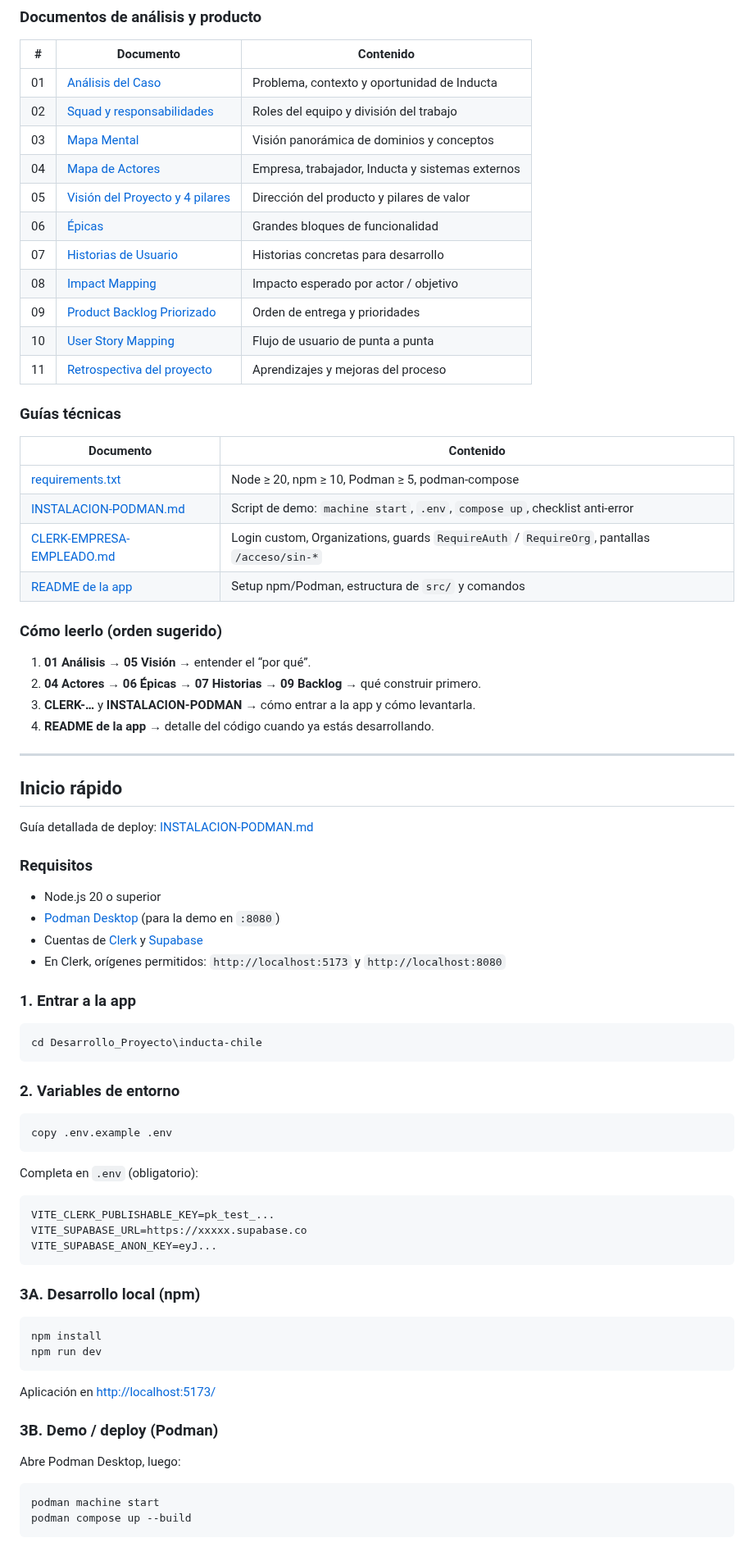
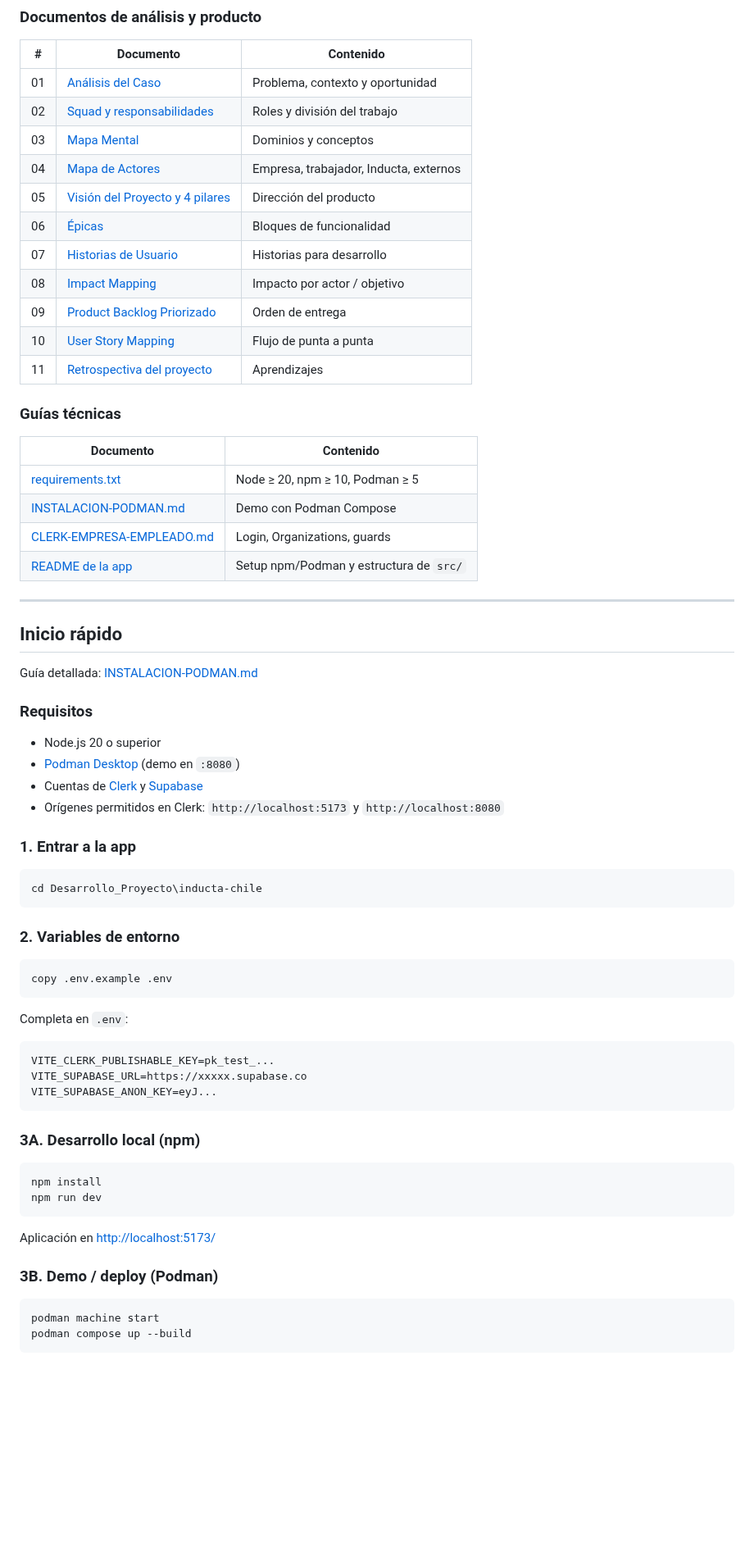
Before and after one commit to Poison-CL/proyecto-titulo-inducta, a Markdown page: README.md, the part around one of its changes. Shown at 82% size. Drawn GitHub-style; blank space fills up the shorter version.

````diff
--- a/README.md
+++ b/README.md
@@ -146,46 +212,39 @@ Sirve como **memoria del proyecto**: quién hace qué, qué actores intervienen,
 
 | # | Documento | Contenido |
 | --- | --- | --- |
-| 01 | [Análisis del Caso](Desarrollo%20de%20Documentacion/01%20Analisis%20del%20Caso.docx) | Problema, contexto y oportunidad de Inducta |
-| 02 | [Squad y responsabilidades](Desarrollo%20de%20Documentacion/02%20Squad%20y%20responsabilidades.docx) | Roles del equipo y división del trabajo |
-| 03 | [Mapa Mental](Desarrollo%20de%20Documentacion/03%20Mapa%20Mental.docx) | Visión panorámica de dominios y conceptos |
-| 04 | [Mapa de Actores](Desarrollo%20de%20Documentacion/04%20Mapa%20de%20Actores.docx) | Empresa, trabajador, Inducta y sistemas externos |
-| 05 | [Visión del Proyecto y 4 pilares](Desarrollo%20de%20Documentacion/05%20Vision%20del%20Proyecto%20y%204%20pilares.docx) | Dirección del producto y pilares de valor |
-| 06 | [Épicas](Desarrollo%20de%20Documentacion/06%20Epicas.docx) | Grandes bloques de funcionalidad |
-| 07 | [Historias de Usuario](Desarrollo%20de%20Documentacion/07%20Historias%20de%20Usuario.docx) | Historias concretas para desarrollo |
-| 08 | [Impact Mapping](Desarrollo%20de%20Documentacion/08%20Impact%20Mapping.docx) | Impacto esperado por actor / objetivo |
-| 09 | [Product Backlog Priorizado](Desarrollo%20de%20Documentacion/09%20Product%20Backlog%20Priorizado.docx) | Orden de entrega y prioridades |
-| 10 | [User Story Mapping](Desarrollo%20de%20Documentacion/10%20User%20Story%20Mapping.docx) | Flujo de usuario de punta a punta |
-| 11 | [Retrospectiva del proyecto](Desarrollo%20de%20Documentacion/11%20Retrospectiva%20del%20proyecto.docx) | Aprendizajes y mejoras del proceso |
+| 01 | [Análisis del Caso](Desarrollo%20de%20Documentacion/01%20Analisis%20del%20Caso.docx) | Problema, contexto y oportunidad |
+| 02 | [Squad y responsabilidades](Desarrollo%20de%20Documentacion/02%20Squad%20y%20responsabilidades.docx) | Roles y división del trabajo |
+| 03 | [Mapa Mental](Desarrollo%20de%20Documentacion/03%20Mapa%20Mental.docx) | Dominios y conceptos |
+| 04 | [Mapa de Actores](Desarrollo%20de%20Documentacion/04%20Mapa%20de%20Actores.docx) | Empresa, trabajador, Inducta, externos |
+| 05 | [Visión del Proyecto y 4 pilares](Desarrollo%20de%20Documentacion/05%20Vision%20del%20Proyecto%20y%204%20pilares.docx) | Dirección del producto |
+| 06 | [Épicas](Desarrollo%20de%20Documentacion/06%20Epicas.docx) | Bloques de funcionalidad |
+| 07 | [Historias de Usuario](Desarrollo%20de%20Documentacion/07%20Historias%20de%20Usuario.docx) | Historias para desarrollo |
+| 08 | [Impact Mapping](Desarrollo%20de%20Documentacion/08%20Impact%20Mapping.docx) | Impacto por actor / objetivo |
+| 09 | [Product Backlog Priorizado](Desarrollo%20de%20Documentacion/09%20Product%20Backlog%20Priorizado.docx) | Orden de entrega |
+| 10 | [User Story Mapping](Desarrollo%20de%20Documentacion/10%20User%20Story%20Mapping.docx) | Flujo de punta a punta |
+| 11 | [Retrospectiva del proyecto](Desarrollo%20de%20Documentacion/11%20Retrospectiva%20del%20proyecto.docx) | Aprendizajes |
 
 ### Guías técnicas
 
 | Documento | Contenido |
 | --- | --- |
-| [requirements.txt](Desarrollo%20de%20Documentacion/requirements.txt) | Node ≥ 20, npm ≥ 10, Podman ≥ 5, podman-compose |
-| [INSTALACION-PODMAN.md](Desarrollo%20de%20Documentacion/INSTALACION-PODMAN.md) | Script de demo: `machine start`, `.env`, `compose up`, checklist anti-error |
-| [CLERK-EMPRESA-EMPLEADO.md](Desarrollo%20de%20Documentacion/CLERK-EMPRESA-EMPLEADO.md) | Login custom, Organizations, guards `RequireAuth` / `RequireOrg`, pantallas `/acceso/sin-*` |
-| [README de la app](Desarrollo_Proyecto/inducta-chile/README.md) | Setup npm/Podman, estructura de `src/` y comandos |
-
-### Cómo leerlo (orden sugerido)
-
-1. **01 Análisis** → **05 Visión** → entender el “por qué”.
-2. **04 Actores** → **06 Épicas** → **07 Historias** → **09 Backlog** → qué construir primero.
-3. **CLERK-…** y **INSTALACION-PODMAN** → cómo entrar a la app y cómo levantarla.
-4. **README de la app** → detalle del código cuando ya estás desarrollando.
+| [requirements.txt](Desarrollo%20de%20Documentacion/requirements.txt) | Node ≥ 20, npm ≥ 10, Podman ≥ 5 |
+| [INSTALACION-PODMAN.md](Desarrollo%20de%20Documentacion/INSTALACION-PODMAN.md) | Demo con Podman Compose |
+| [CLERK-EMPRESA-EMPLEADO.md](Desarrollo%20de%20Documentacion/CLERK-EMPRESA-EMPLEADO.md) | Login, Organizations, guards |
+| [README de la app](Desarrollo_Proyecto/inducta-chile/README.md) | Setup npm/Podman y estructura de `src/` |
 
 ---
 
 ## Inicio rápido
 
-Guía detallada de deploy: [INSTALACION-PODMAN.md](Desarrollo%20de%20Documentacion/INSTALACION-PODMAN.md)
+Guía detallada: [INSTALACION-PODMAN.md](Desarrollo%20de%20Documentacion/INSTALACION-PODMAN.md)
 
 ### Requisitos
 
 - Node.js 20 o superior
-- [Podman Desktop](https://podman-desktop.io/) (para la demo en `:8080`)
+- [Podman Desktop](https://podman-desktop.io/) (demo en `:8080`)
 - Cuentas de [Clerk](https://dashboard.clerk.com) y [Supabase](https://supabase.com/dashboard)
-- En Clerk, orígenes permitidos: `http://localhost:5173` y `http://localhost:8080`
+- Orígenes permitidos en Clerk: `http://localhost:5173` y `http://localhost:8080`
 
 ### 1. Entrar a la app
 
@@ -199,7 +258,7 @@ cd Desarrollo_Proyecto\inducta-chile
 copy .env.example .env
 ```
 
-Completa en `.env` (obligatorio):
+Completa en `.env`:
 
 ```env
 VITE_CLERK_PUBLISHABLE_KEY=pk_test_...
@@ -218,8 +277,6 @@ Aplicación en [http://localhost:5173/](http://localhost:5173/)
 
 ### 3B. Demo / deploy (Podman)
 
-Abre Podman Desktop, luego:
-
 ```powershell
 podman machine start
 podman compose up --build
````
Also changed, not shown: other parts of README.md (+104 -44 lines), assets/screenshots/como-funciona.png (added), assets/screenshots/docs.png (added), assets/screenshots/entrar.png (added), assets/screenshots/home.png (added), assets/screenshots/panel.png (added), assets/screenshots/precios.png (added), 1 other file.
